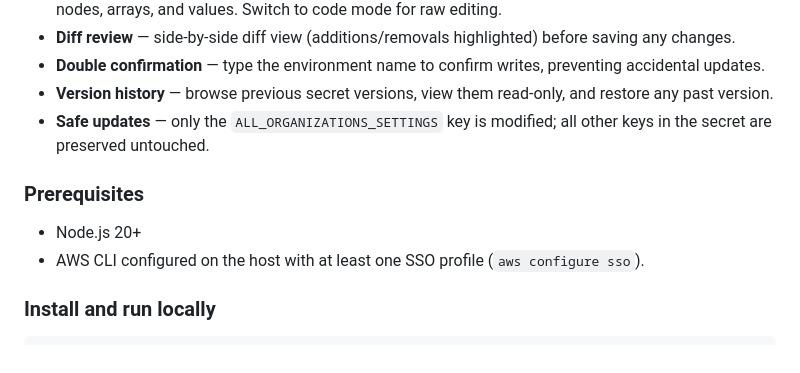
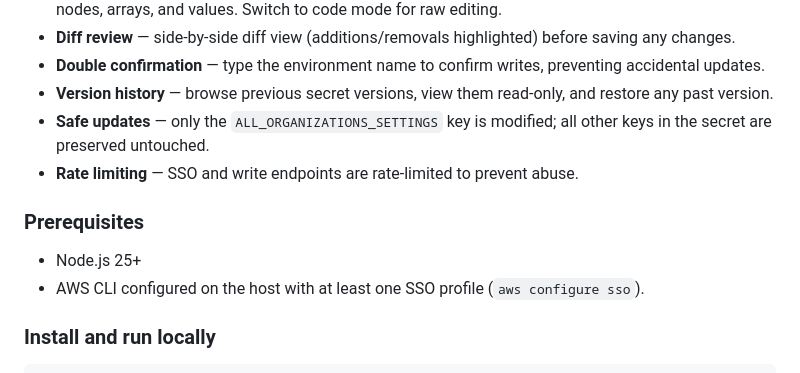
Before and after one commit to o5r/aws-secrets-editor-webapp, a Markdown page: README.md, the part around the change. Rendered like a GitHub page.

Commit message:
docs: fix Node.js version to 25 and add rate limiting feature

```diff
--- a/README.md
+++ b/README.md
@@ -18,10 +18,11 @@ Web application to safely edit the `ALL_ORGANIZATIONS_SETTINGS` JSON value in AW
 - **Double confirmation** — type the environment name to confirm writes, preventing accidental updates.
 - **Version history** — browse previous secret versions, view them read-only, and restore any past version.
 - **Safe updates** — only the `ALL_ORGANIZATIONS_SETTINGS` key is modified; all other keys in the secret are preserved untouched.
+- **Rate limiting** — SSO and write endpoints are rate-limited to prevent abuse.
 
 ### Prerequisites
 
-- Node.js 20+
+- Node.js 25+
 - AWS CLI configured on the host with at least one SSO profile (`aws configure sso`).
 
 ### Install and run locally
```
